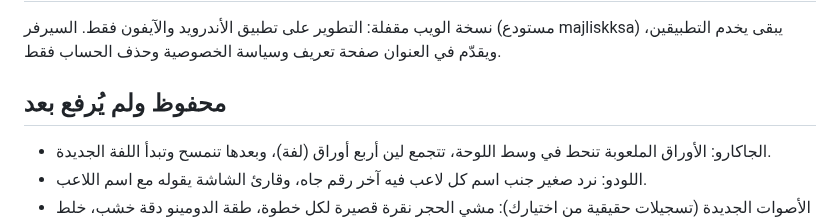
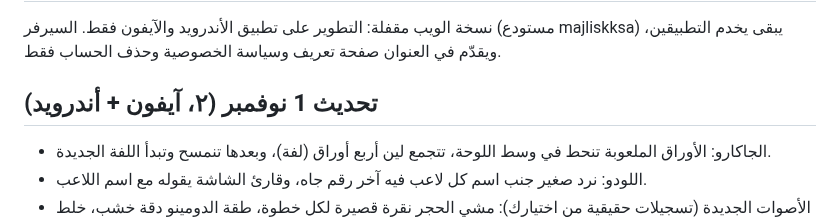
Before and after one commit to muhannadalsubaie/Majlisk-app, a Markdown page: CHANGELOG.md, the part around the change. Rendered like a GitHub page.

Commit message:
Changelog: game sounds, jackaroo center cards and ludo roll dice released [skip ci]
Co-Authored-By: Claude Opus 5.5 <noreply@anthropic.com>
Claude-Session: https://claude.ai/code/session_016Rxgw63M2RCFWqfyE3rmH5

```diff
--- a/CHANGELOG.md
+++ b/CHANGELOG.md
@@ -2,7 +2,7 @@
 
 نسخة الويب مقفلة: التطوير على تطبيق الأندرويد والآيفون فقط. السيرفر (مستودع majliskksa) يبقى يخدم التطبيقين، ويقدّم في العنوان صفحة تعريف وسياسة الخصوصية وحذف الحساب فقط.
 
-## محفوظ ولم يُرفع بعد
+## تحديث 1 نوفمبر (٢، آيفون + أندرويد)
 - الجاكارو: الأوراق الملعوبة تنحط في وسط اللوحة، تتجمع لين أربع أوراق (لفة)، وبعدها تنمسح وتبدأ اللفة الجديدة.
 - اللودو: نرد صغير جنب اسم كل لاعب فيه آخر رقم جاه، وقارئ الشاشة يقوله مع اسم اللاعب.
 - الأصوات الجديدة (تسجيلات حقيقية من اختيارك): مشي الحجر نقرة قصيرة لكل خطوة، طقة الدومينو دقة خشب، خلط الحجار قطع خشب تتقلب، وورقة الجاكارو صوت وضع ورقة (صار له صوت خاص غير ورق البلوت). النرد باقي مثل ما هو.
```
